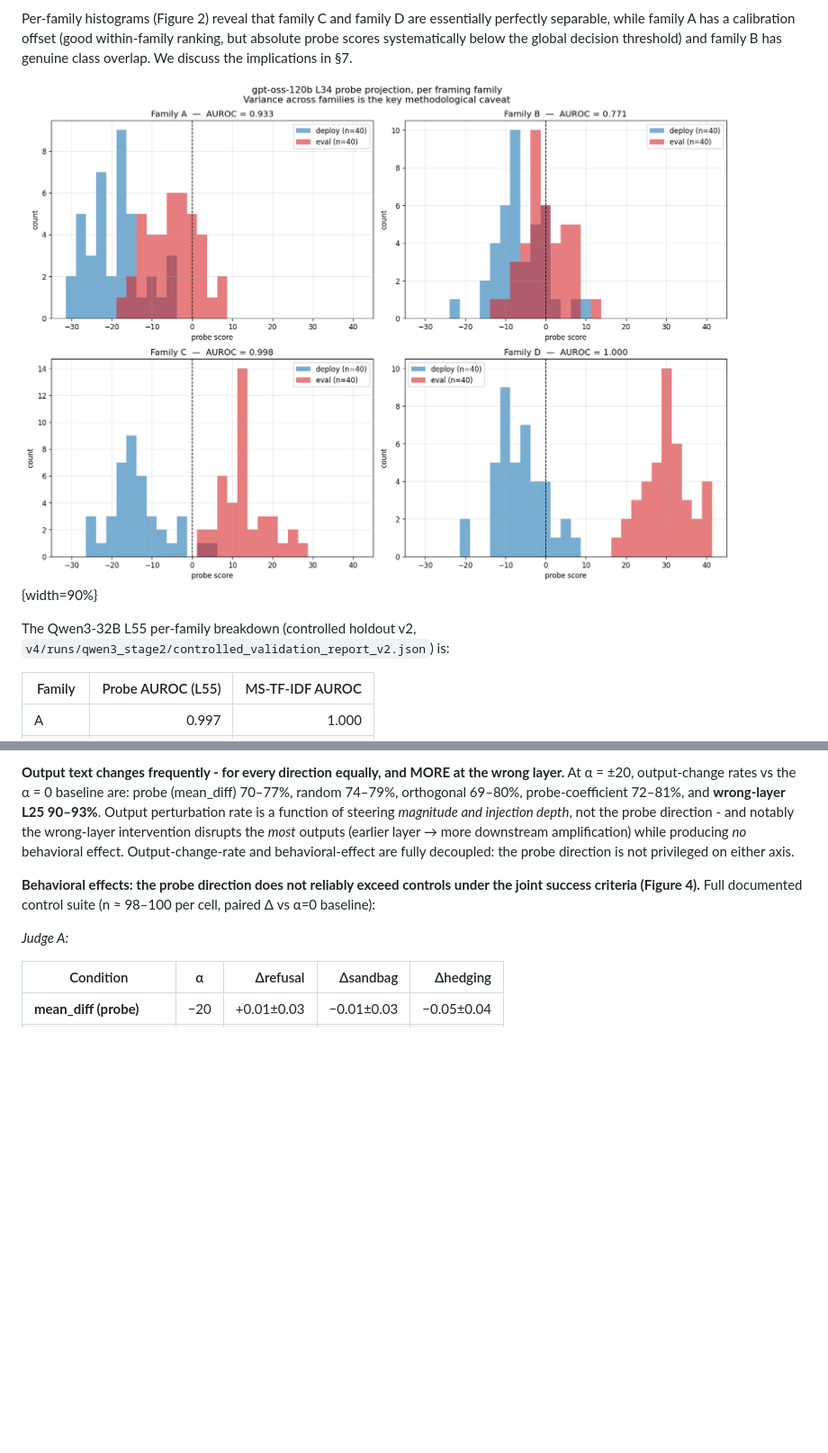
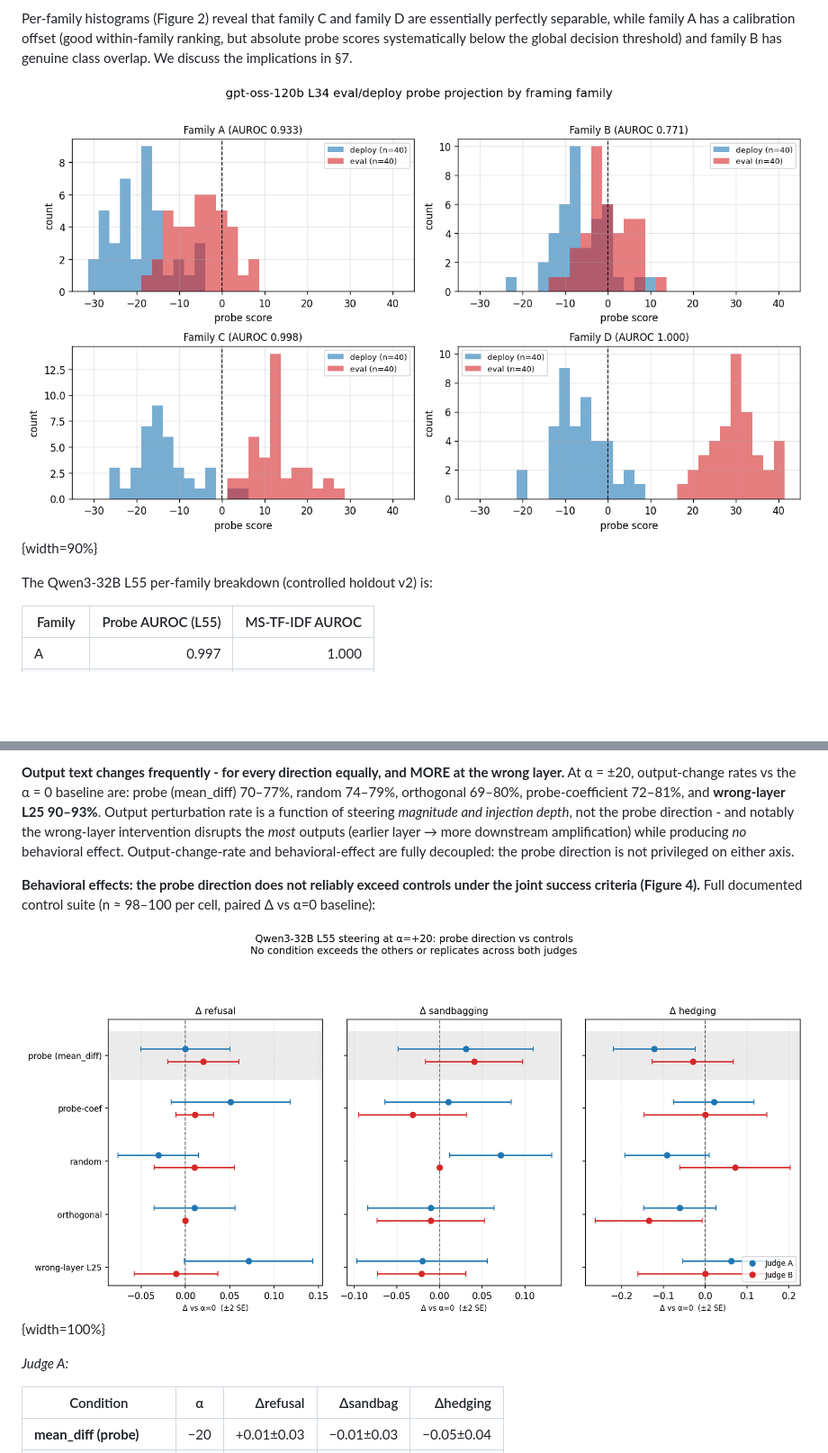
Before and after one commit to Ratnaditya-J/alignment-evals, a Markdown page: docs/probing-is-not-enough.md, 2 parts joined by grey strips. Shown: that part at 90% size. GitHub-like rendering; pictures changed too: docs/figures/v4_per_family.png, docs/figures/v4_steering_forest.png; blank space fills up the shorter version.

```diff
--- a/docs/probing-is-not-enough.md
+++ b/docs/probing-is-not-enough.md
@@ -450,8 +452,7 @@ near-perfect, A a calibration offset, B genuine class
 overlap.](figures/v4_per_family.png){width=90%}
 
 The Qwen3-32B L55 per-family
-breakdown (controlled holdout v2,
-`v4/runs/qwen3_stage2/controlled_validation_report_v2.json`) is:
+breakdown (controlled holdout v2) is:
 
 | Family | Probe AUROC (L55) | MS-TF-IDF AUROC |
 |---|---:|---:|
@@ -592,6 +593,14 @@ probe direction is not privileged on either axis.
 controls under the joint success criteria (Figure 4).** Full documented control suite
 (n ≈ 98–100 per cell, paired Δ vs α=0 baseline):
 
+![Steering effects at α=+20 on Qwen3-32B L55: the probe direction
+(`mean_diff`, shaded) versus probe-coefficient, random, orthogonal, and
+wrong-layer (L25) controls, for refusal, sandbagging, and hedging
+(points ±2 SE, both judges). No condition - including the probe - is
+displaced from zero more than the controls, or in a way that replicates
+across both judges. α=−20 and the full per-condition tables are reported
+in Appendix C.](figures/v4_steering_forest.png){width=100%}
+
 *Judge A:*
 
 | Condition | α | Δrefusal | Δsandbag | Δhedging |
```
Also changed, not shown: other parts of docs/probing-is-not-enough.md (+8 -10 lines), 4 other files.
